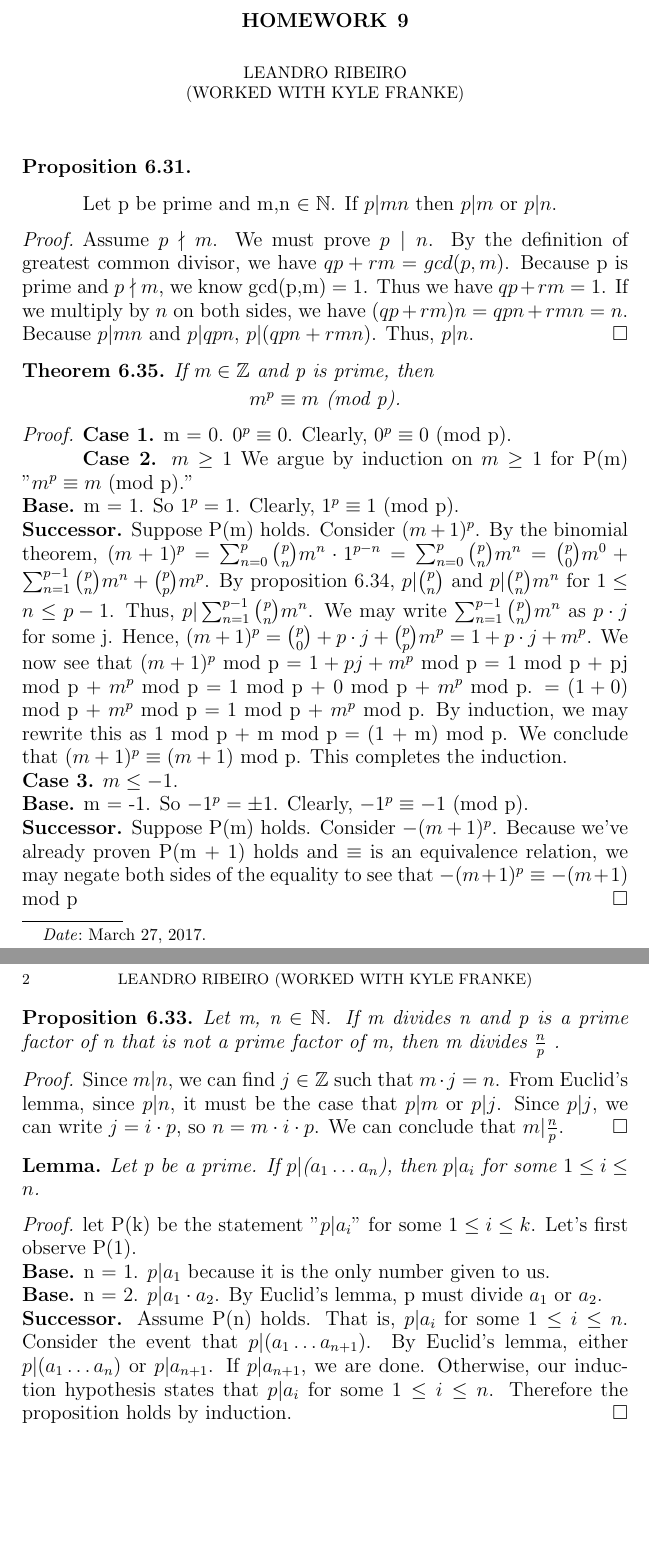
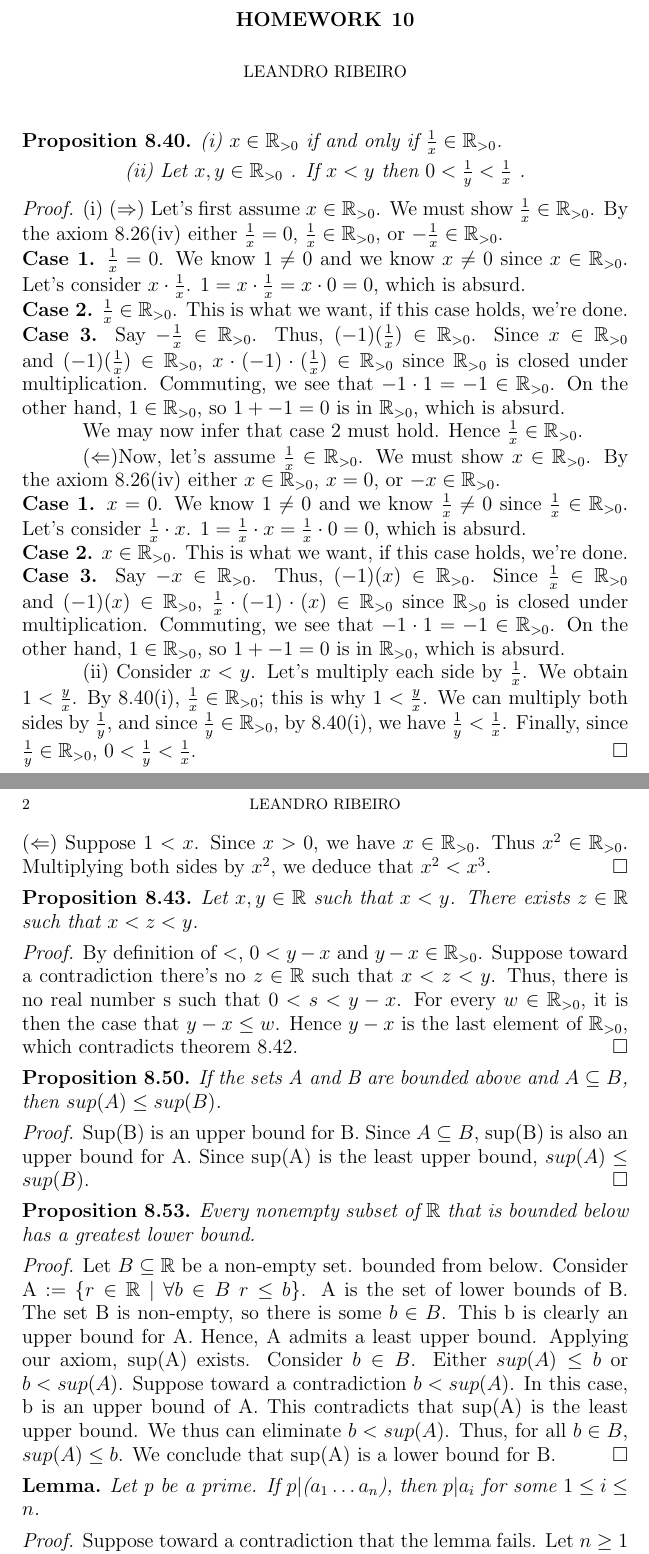
Before and after one commit to leandro19/Math-330, a LaTeX problem sheet (assignment10/LatexTemplate.tex): two parts of pages 1 and 2 of 2, joined at a grey line, cut so that both start at the same text, the shorter picture padded with empty space. Compiled offline with pdfLaTeX.

Commit message:
Homework 10 complete

```diff
--- a/assignment10/LatexTemplate.tex
+++ b/assignment10/LatexTemplate.tex
@@ -20,47 +20,67 @@
 
 \begin{document}
 
-\title{Homework 9}
-\date{March 27, 2017}
-\author{Leandro Ribeiro\\(Worked with Kyle Franke)}
+\title{Homework 10}
+\date{April 03, 2017}
+\author{Leandro Ribeiro}
 
 \maketitle
 
-\newtheorem*{prop6.31}{Proposition 6.31}
+\newtheorem*{prop8.40}{Proposition 8.40}
 
-\begin{prop6.31}
-\end{prop6.31}
-	Let p be prime and m,n $\in \N$. If $p | mn$ then
-$p | m$ or $p | n$.
+\begin{prop8.40}
+	(i) $x \in \R_{>0}$ if and only if $\frac{1}{x} \in \R_{>0}$.
+	\center(ii) Let $x,y \in \R_{>0}$ . If $x < y$ then $0 < \frac{1}{y} < \frac{1}{x}$ .
+\end{prop8.40}
 \begin{proof}
-	Assume $p \nmid m$. We must prove $p \mid n$. By the definition of greatest common divisor, we have $qp + rm = gcd(p,m)$. Because p is prime and $p \nmid m$, we know gcd(p,m) = 1. Thus we have $qp + rm = 1$. If we multiply by $n$ on both sides, we have $(qp + rm)n = qpn + rmn = n$. Because $p | mn$ and $p | qpn$, $p | (qpn + rmn)$. Thus, $p | n$.
+
+	(i) ($\Rightarrow$) Let's first assume $x \in \R_{>0}$. We must show $\frac{1}{x} \in \R_{>0}$. By the axiom 8.26(iv) either $\frac{1}{x} = 0$, $\frac{1}{x} \in \R_{>0}$, or $-\frac{1}{x} \in \R_{>0}$.
+	\\\textbf{Case 1.} $\frac{1}{x} = 0$. We know $1 \neq 0$ and we know $x \neq 0$ since $x \in \R_{>0}$. Let's consider $x \cdot \frac{1}{x}$. $1 = x \cdot \frac{1}{x} = x \cdot 0 = 0$, which is absurd.
+	\\\textbf{Case 2.} $\frac{1}{x} \in \R_{>0}$. This is what we want, if this case holds, we're done.
+	\\\textbf{Case 3.} Say $-\frac{1}{x} \in \R_{>0}$. Thus, $(-1)(\frac{1}{x}) \in \R_{>0}$. Since $x \in \R_{>0}$ and $(-1)(\frac{1}{x}) \in \R_{>0}$, $x \cdot (-1) \cdot (\frac{1}{x}) \in \R_{>0}$ since $\R_{>0}$ is closed under multiplication. Commuting, we see that $-1 \cdot 1 = -1 \in \R_{>0}$. On the other hand, $1 \in \R_{>0}$, so $1 + -1 = 0$ is in $\R_{>0}$, which is absurd.
+	\\\indent We may now infer that case 2 must hold. Hence $\frac{1}{x} \in \R_{>0}$.\\
+	\indent($\Leftarrow$)Now, let's assume $\frac{1}{x} \in \R_{>0}$. We must show $x \in \R_{>0}$. By the axiom 8.26(iv) either $x \in \R_{>0}$, $x = 0$, or $-x \in \R_{>0}$.
+	\\\textbf{Case 1.} $x = 0$. We know $1 \neq 0$ and we know $\frac{1}{x} \neq 0$ since $\frac{1}{x} \in \R_{>0}$. Let's consider $\frac{1}{x} \cdot x$. $1 = \frac{1}{x} \cdot x = \frac{1}{x} \cdot 0 = 0$, which is absurd.
+	\\\textbf{Case 2.} $x \in \R_{>0}$. This is what we want, if this case holds, we're done.
+	\\\textbf{Case 3.} Say $-x \in \R_{>0}$. Thus, $(-1)(x) \in \R_{>0}$. Since $\frac{1}{x} \in \R_{>0}$ and $(-1)(x) \in \R_{>0}$, $\frac{1}{x} \cdot (-1) \cdot (x) \in \R_{>0}$ since $\R_{>0}$ is closed under multiplication. Commuting, we see that $-1 \cdot 1 = -1 \in \R_{>0}$. On the other hand, $1 \in \R_{>0}$, so $1 + -1 = 0$ is in $\R_{>0}$, which is absurd.
+	\\\indent(ii) Consider $x < y$. Let's multiply each side by $\frac{1}{x}$. We obtain $1 < \frac{y}{x}$. By 8.40(i), $\frac{1}{x} \in \R_{>0}$; this is why $1 < \frac{y}{x}$. We can multiply both sides by $\frac{1}{y}$, and since $\frac{1}{y} \in \R_{>0}$, by 8.40(i), we have $\frac{1}{y} < \frac{1}{x}$. Finally, since $\frac{1}{y} \in \R_{>0}$, $0 < \frac{1}{y} < \frac{1}{x}$.
 \end{proof}
 
-\newtheorem*{thm6.35}{Theorem 6.35}
-\begin{thm6.35}
-	If $m \in \Z$ and p is prime, then \center $m^{p} \equiv m$ (mod p).
-\end{thm6.35}
+\newtheorem*{thm8.41}{Theorem 8.41}
+\begin{thm8.41}
+	Let $x \in \R_{>0}$. Then $x^2 < x^3$ if and only if $x > 1$.
+\end{thm8.41}
 
 \begin{proof}
-	\textbf{Case 1.} m = 0. $0^{p} \equiv 0$. Clearly, $0^{p} \equiv 0$ (mod p).
-	\\\indent\textbf{Case 2.} $m \geq 1$
-	We argue by induction on $m \geq 1$ for P(m) "$m^{p} \equiv m$ (mod p)."
-	\\\textbf{Base.} m = 1. So $1^{p} = 1$. Clearly, $1^{p} \equiv 1$ (mod p).
-	\\\textbf{Successor.} Suppose P(m) holds. Consider $(m + 1)^{p}$. By the binomial theorem, $(m + 1)^{p} = \sum_{n=0}^{p} {{p}\choose{n}} m^{n} \cdot 1^{p-n}
-	= \sum_{n=0}^{p} {{p}\choose{n}} m^{n} = {{p}\choose{0}} m^{0} + \sum_{n=1}^{p-1} {p\choose n} m^{n} + {p\choose p} m^{p}$. By proposition 6.34, $p | {p\choose n}$ and $p | {p\choose n} m^n$ for $1 \leq n \leq p-1$. Thus, $p | \sum_{n=1}^{p-1} {p\choose n} m^n$. We may write $\sum_{n=1}^{p-1} {p\choose n} m^n$ as $p \cdot j$ for some j. Hence, $(m + 1)^p = {p\choose 0} + p \cdot j + {p\choose p} m^{p} = 1 + p \cdot j + m^{p}$. We now see that $(m + 1)^p$ mod p = $1 + pj + m^{p}$ mod p = 1 mod p + pj mod p + $m^{p}$ mod p = 1 mod p + 0 mod p + $m^{p}$ mod p. = $(1 + 0)$ mod p + $m^p$ mod p = 1 mod p + $m^p$ mod p. By induction, we may rewrite this as 1 mod p + m mod p = (1 + m) mod p. We conclude that $(m + 1)^p \equiv (m + 1)$ mod p. This completes the induction.
-	\\\textbf{Case 3.} $m \leq - 1$.
-	\\\textbf{Base.} m = -1. So $-1^{p} = \pm1$. Clearly, $-1^{p} \equiv -1$ (mod p).
-	\\\textbf{Successor.} Suppose P(m) holds. Consider $-(m + 1)^{p}$. Because we've already proven P(m + 1) holds and $\equiv$ is an equivalence relation, we may negate both sides of the equality to see that $-(m + 1)^p \equiv -(m + 1)$ mod p
+	($\Rightarrow$) We assume $x^2 < x^3$. Let's observe that $x^3 = x \cdot x^2$. On the other hand, $x^2 = x^2 \cdot 1$, so we have $1 \cdot x^2 < x \cdot x^2$. If $x^2 \in \R$, then $\frac{1}{x^2} \in \R_{>0}$. Since $x^2 < x^3$, we conclude that $x \neq 0$. Since $x \neq 0$, $x^2 \in \R_{>0}$. In this case, $\frac{1 \cdot x^2}{x^3} < \frac{x^3}{x^2}$, hence $1 < x$.
+	\\($\Leftarrow$) Suppose $1 < x$. Since $x > 0$, we have $x \in \R_{>0}$. Thus $x^2 \in \R_{>0}$. Multiplying both sides by $x^2$, we deduce that $x^2 < x^3$.
 \end{proof}
 
-\newtheorem*{prop6.33}{Proposition 6.33}
-\begin{prop6.33}
-	Let m, n $\in \N$. If m divides n and p is a prime factor of n that is not
-	a prime factor of m, then m divides $\frac{n}{p}$ .
-\end{prop6.33}
+\newtheorem*{prop8.43}{Proposition 8.43}
+\begin{prop8.43}
+	Let $x,y \in \R$ such that $x < y$. There exists $z \in \R$ such that $x < z < y$.
+\end{prop8.43}
 
 \begin{proof}
-	Since $m | n$, we can find $j \in \Z$ such that $m \cdot j = n$. From Euclid's lemma, since $p | n$, it must be the case that $p | m$ or $p | j$. Since $p | j$, we can write $j = i \cdot p$, so $n = m \cdot i \cdot p$. We can conclude that $m | \frac{n}{p}$.
+	By definition of $<$, $0 < y - x$ and $y - x \in \R_{>0}$. Suppose toward a contradiction there's no $z \in \R$ such that $x < z < y$. Thus, there is no real number s such that $0 < s < y - x$. For every $w \in \R_{>0}$, it is then the case that $y - x \leq w$. Hence $y - x$ is the last element of $\R_{>0}$, which contradicts theorem 8.42.
+\end{proof}
+
+\newtheorem*{prop8.50}{Proposition 8.50}
+\begin{prop8.50}
+	If the sets A and B are bounded above and $A \subseteq B$, then $sup(A) \leq sup(B)$.
+\end{prop8.50}
+
+\begin{proof}
+	Sup(B) is an upper bound for B. Since $A \subseteq B$, sup(B) is also an upper bound for A. Since sup(A) is the least upper bound, $sup(A) \leq sup(B)$.
+\end{proof}
+
+\newtheorem*{prop8.53}{Proposition 8.53}
+\begin{prop8.53}
+	Every nonempty subset of $\R$ that is bounded below has a greatest lower bound.
+\end{prop8.53}
+
+\begin{proof}
+	Let $B \subseteq \R$ be a non-empty set. bounded from below. Consider A := \{$r \in \R$ $|$ $\forall b \in B$ $r \leq b\}$. A is the set of lower bounds of B. The set B is non-empty, so there is some $b \in B$. This b is clearly an upper bound for A. Hence, A admits a least upper bound. Applying our axiom, sup(A) exists. Consider $b \in B$. Either $sup(A) \leq b$ or $b < sup(A)$. Suppose toward a contradiction $b < sup(A)$. In this case, b is an upper bound of A. This contradicts that sup(A) is the least upper bound. We thus can eliminate $b < sup(A)$. Thus, for all $b \in B$, $sup(A) \leq b$. We conclude that sup(A) is a lower bound for B.
 \end{proof}
 
 \newtheorem*{lemma}{Lemma}
@@ -69,10 +89,8 @@ $p | m$ or $p | n$.
 \end{lemma}
 
 \begin{proof}
-	let P(k) be the statement "$p | a_{i}$" for some $1 \leq i \leq k$. Let's first observe P(1).
-	\\\textbf{Base.} n = 1. $p | a_1$ because it is the only number given to us.
-	\\\textbf{Base.} n = 2. $p | a_1 \cdot a_{2}$. By Euclid's lemma, p must divide $a_{1}$ or $a_{2}$.
-	\\\textbf{Successor.} Assume P(n) holds. That is, $p | a_{i}$ for some $1 \leq i \leq n$. Consider the event that $p | $($a_1 \dots a_{n+1}$). By Euclid's lemma, either $p | $($a_1 \dots a_{n}$) or $p | a_{n + 1}$. If $p | a_{n + 1}$, we are done. Otherwise, our induction hypothesis states that $p | a_{i}$ for some $1 \leq i \leq n$. Therefore the proposition holds by induction.
+	Suppose toward a contradiction that the lemma fails. Let $n \geq 1$ be least $\sum := $ \{ $n \in \N$ $|$ there are $a_1\dots a_n$ integers such that $p | a_1\dots a_n$ but $p \nmid a_1$ and $p \nmid a_2$ and \dots $p \nmid a_n$\}. By the well-ordering principle there is a least element (the set is non-empty since we assume the lemma fails).
+	\\\indent By Euclid's lemma, we know that $n > 2$ (i.e. Euclid's lemma tells us the lemma holds for n = 2). Consider $p | a_1 \dots a_n$. We may rewrite $a_1\dots a_n = b \cdot c$ where b:= $a_1 \dots a_{n-1}$, and c := $a_n$. By Euclid's lemma, $p | b \cdot c$ implies $p | b$ or $p | c$. We know $p \nmid a_n$, so $p \nmid c$. Hence, $p | b$. But now $p | a_1 \dots a_{n-1}$ and $p \nmid a_1 \dots p \nmid a_{n-1}$. Since $n -1 \in \sum \in \N$, this contradicts that n is the least counter example. Thus, the lemma holds.
 \end{proof}
 
 \end{document}
```
Also changed, not shown: assignment10/LatexTemplate.pdf, 2 other files.
